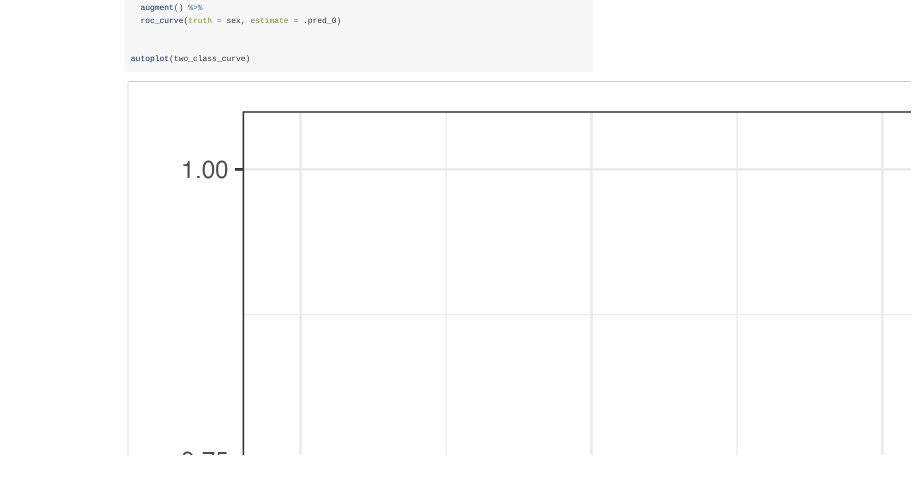
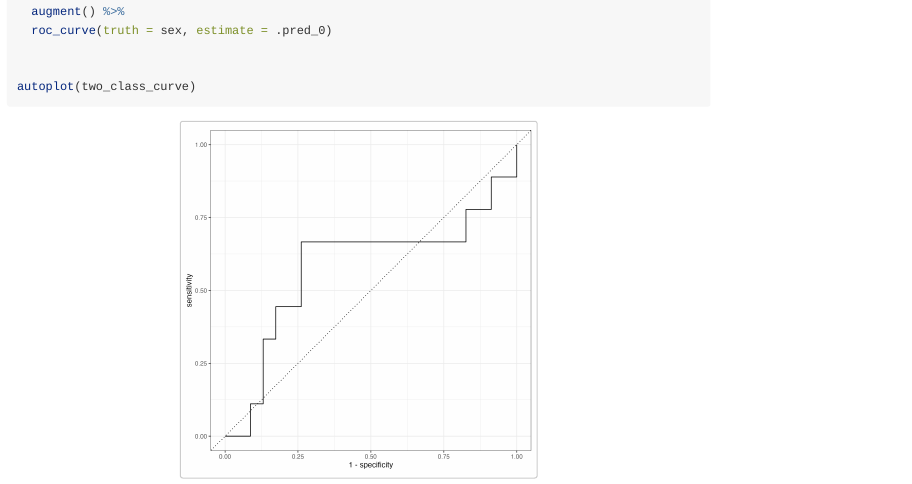
Before and after one commit to Fgazzelloni/oregonfrogs, an R Markdown document (vignettes/modeling.Rmd): the page in a window 1100 px wide, from 950 px down before the commit and from 1430 px down after it, so that both start at the same text. Rendered offline with R 4.5, knitr and Pandoc, with nearby package versions; some code elsewhere in the file could not run offline.

Commit message:
updating

````diff
--- a/vignettes/modeling.Rmd
+++ b/vignettes/modeling.Rmd
@@ -85,6 +85,6 @@
 autoplot(two_class_curve)
 ```
 
-```{r echo=FALSE}
+```{r echo=FALSE,out.width="50%",fig.align='center'}
 knitr::include_graphics("images/roc-curve.png")
 ```
````
